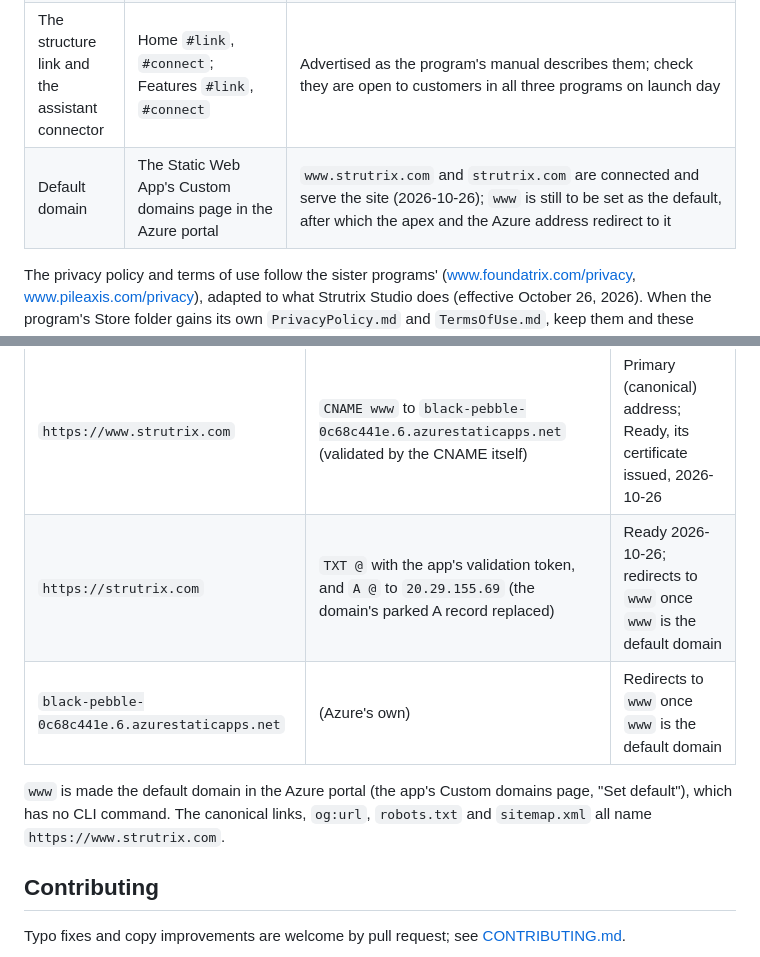
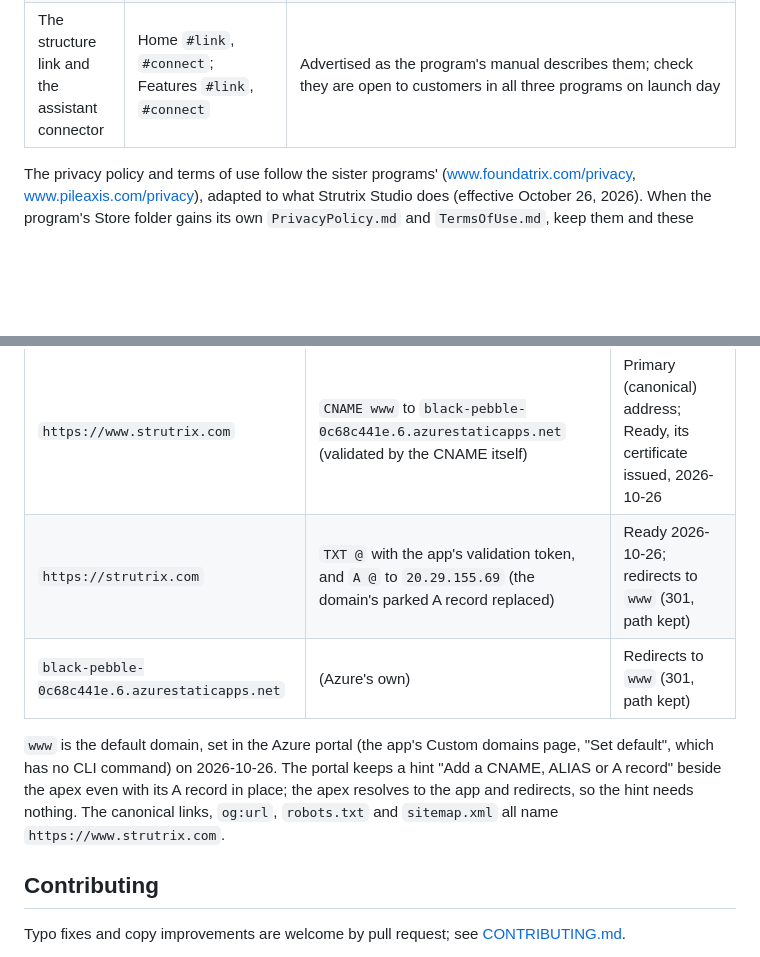
Before and after one commit to CoolRamin/Strutrix-site, a Markdown page: README.md, 2 parts joined by grey strips. Drawn GitHub-style; blank space fills up the shorter version.

Commit message:
Deployment: www.strutrix.com is the default domain; the apex and the Azure address redirect to it
Co-Authored-By: Claude Opus 5.5 <noreply@anthropic.com>

```diff
--- a/README.md
+++ b/README.md
@@ -108,7 +108,6 @@ menu builds) are illustrations.
 | Microsoft Store link | `src/index.html`, `#download`; every "Coming soon" button goes to `/#download` | Not listed yet. The panel shows a "Coming soon" badge and the Store button as a non-link (`.store-btn--soon`). When the listing is live: make the button an `<a class="store-btn" href="https://apps.microsoft.com/detail/<Store ID>">` (as the sister sites do), change the badge and the buttons' "Coming soon" to "Download free", and the announce bar to the listing |
 | The Pro split | Home `#pro`, `#plans`; `/pricing/` | Stated as the program's premium catalogue has it: tapered tubes (with the Pole and H-Frame generators), IFC and Revit export, the firm on the report, search by a structure's inputs, and the structure link; everything else free |
 | The structure link and the assistant connector | Home `#link`, `#connect`; Features `#link`, `#connect` | Advertised as the program's manual describes them; check they are open to customers in all three programs on launch day |
-| Default domain | The Static Web App's Custom domains page in the Azure portal | `www.strutrix.com` and `strutrix.com` are connected and serve the site (2026-10-26); `www` is still to be set as the default, after which the apex and the Azure address redirect to it |
 
 The privacy policy and terms of use follow the sister programs' (www.foundatrix.com/privacy, www.pileaxis.com/privacy),
 adapted to what Strutrix Studio does (effective October 26, 2026). When the program's Store folder gains its own
@@ -138,11 +137,12 @@ security policy. If the deployment token is ever rotated in Azure, set the repos
 | Address | DNS at GoDaddy | Role |
 |---|---|---|
 | `https://www.strutrix.com` | `CNAME www` to `black-pebble-0c68c441e.6.azurestaticapps.net` (validated by the CNAME itself) | Primary (canonical) address; Ready, its certificate issued, 2026-10-26 |
-| `https://strutrix.com` | `TXT @` with the app's validation token, and `A @` to `20.29.155.69` (the domain's parked A record replaced) | Ready 2026-10-26; redirects to `www` once `www` is the default domain |
-| `black-pebble-0c68c441e.6.azurestaticapps.net` | (Azure's own) | Redirects to `www` once `www` is the default domain |
+| `https://strutrix.com` | `TXT @` with the app's validation token, and `A @` to `20.29.155.69` (the domain's parked A record replaced) | Ready 2026-10-26; redirects to `www` (301, path kept) |
+| `black-pebble-0c68c441e.6.azurestaticapps.net` | (Azure's own) | Redirects to `www` (301, path kept) |
 
-`www` is made the default domain in the Azure portal (the app's Custom domains page, "Set default"), which has no CLI
-command. The canonical links, `og:url`, `robots.txt` and `sitemap.xml` all name `https://www.strutrix.com`.
+`www` is the default domain, set in the Azure portal (the app's Custom domains page, "Set default", which has no CLI
+command) on 2026-10-26. The portal keeps a hint "Add a CNAME, ALIAS or A record" beside the apex even with its A record in
+place; the apex resolves to the app and redirects, so the hint needs nothing. The canonical links, `og:url`, `robots.txt` and `sitemap.xml` all name `https://www.strutrix.com`.
 
 ## Contributing
 
```
